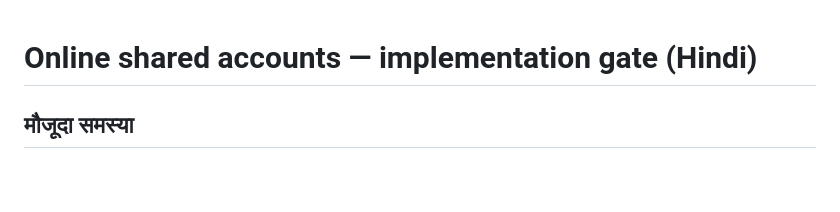
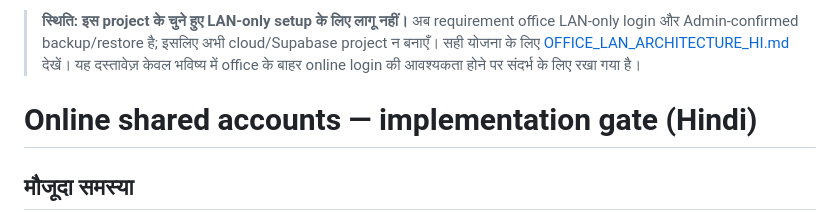
Before and after one commit to useforlogin92-netizen/real-estate-caller-system, a Markdown page: ONLINE_BACKEND_SETUP_HI.md, the part around the change. Drawn GitHub-style; blank space fills up the shorter version.

Commit message:
Mark cloud backend plan as deferred for LAN-only decision

```diff
--- a/ONLINE_BACKEND_SETUP_HI.md
+++ b/ONLINE_BACKEND_SETUP_HI.md
@@ -1,3 +1,5 @@
+> **स्थिति: इस project के चुने हुए LAN-only setup के लिए लागू नहीं।** अब requirement office LAN-only login और Admin-confirmed backup/restore है; इसलिए अभी cloud/Supabase project न बनाएँ। सही योजना के लिए [OFFICE_LAN_ARCHITECTURE_HI.md](./OFFICE_LAN_ARCHITECTURE_HI.md) देखें। यह दस्तावेज़ केवल भविष्य में office के बाहर online login की आवश्यकता होने पर संदर्भ के लिए रखा गया है।
+
 # Online shared accounts — implementation gate (Hindi)
 
 ## मौजूदा समस्या
```
